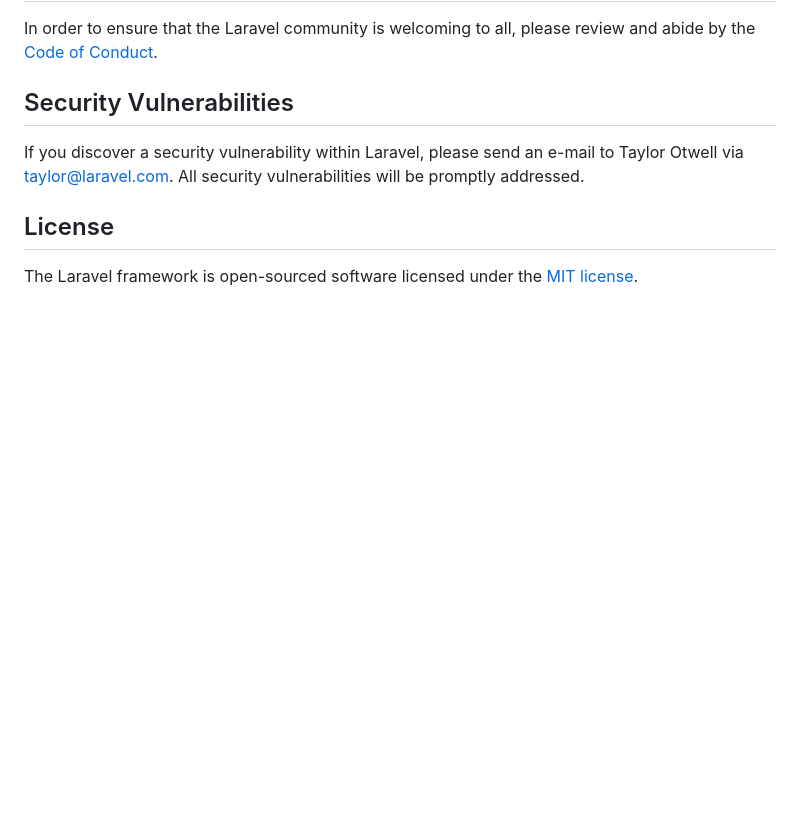
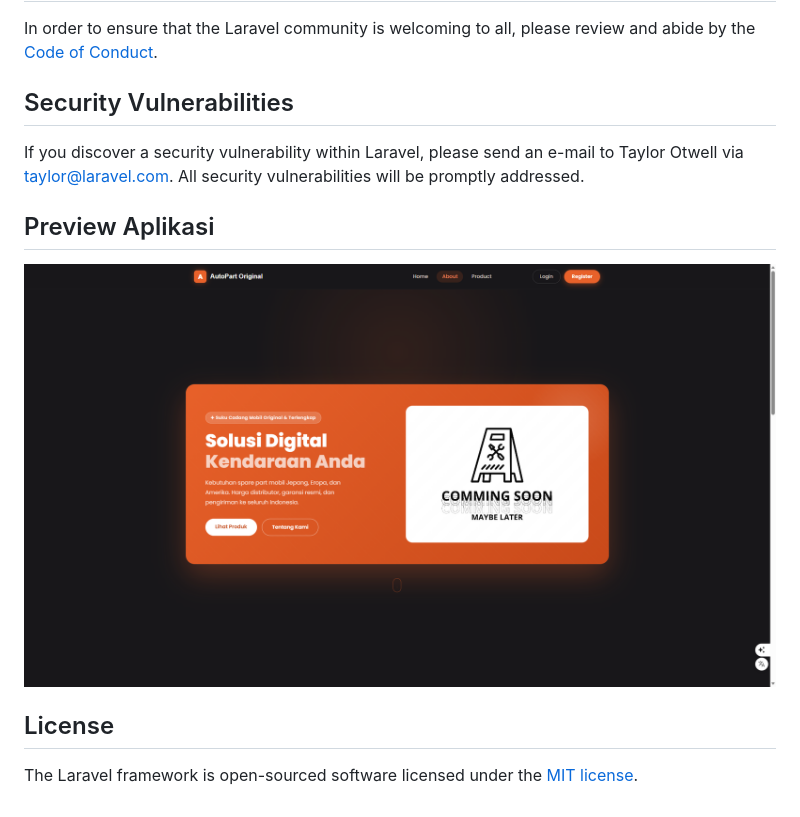
Before and after one commit to bruryansah/Usk_2502, a Markdown page: README.md, the part around the change. GitHub-like rendering; blank space fills up the shorter version.

```diff
--- a/README.md
+++ b/README.md
@@ -54,6 +54,8 @@ In order to ensure that the Laravel community is welcoming to all, please review
 
 If you discover a security vulnerability within Laravel, please send an e-mail to Taylor Otwell via [taylor@laravel.com](mailto:taylor@laravel.com). All security vulnerabilities will be promptly addressed.
 
+## Preview Aplikasi
+![Preview Aplikasi](autopart.png)
 ## License
 
 The Laravel framework is open-sourced software licensed under the [MIT license](https://opensource.org/licenses/MIT).
```
